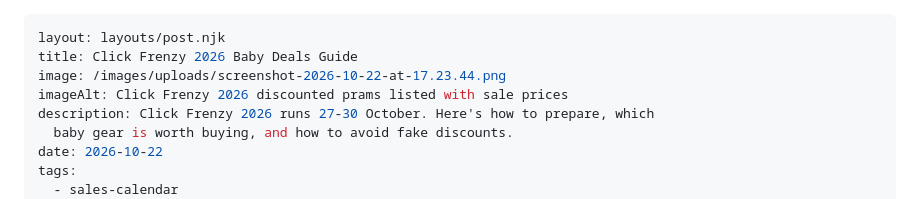
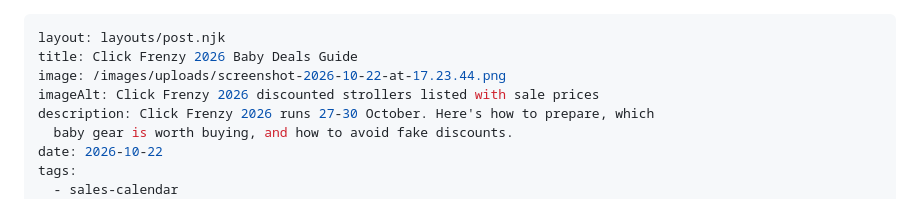
Before and after one commit to Appricotads/Nestyroo, a Markdown page: src/blog/click-frenzy-2026-guide.md, the part around the change. GitHub-like rendering.

Commit message:
Update Blog Posts “click-frenzy-2026-guide”

```diff
--- a/src/blog/click-frenzy-2026-guide.md
+++ b/src/blog/click-frenzy-2026-guide.md
@@ -2,7 +2,7 @@
 layout: layouts/post.njk
 title: Click Frenzy 2026 Baby Deals Guide
 image: /images/uploads/screenshot-2026-10-22-at-17.23.44.png
-imageAlt: Click Frenzy 2026 discounted prams listed with sale prices
+imageAlt: Click Frenzy 2026 discounted strollers listed with sale prices
 description: Click Frenzy 2026 runs 27-30 October. Here's how to prepare, which
   baby gear is worth buying, and how to avoid fake discounts.
 date: 2026-10-22
```
